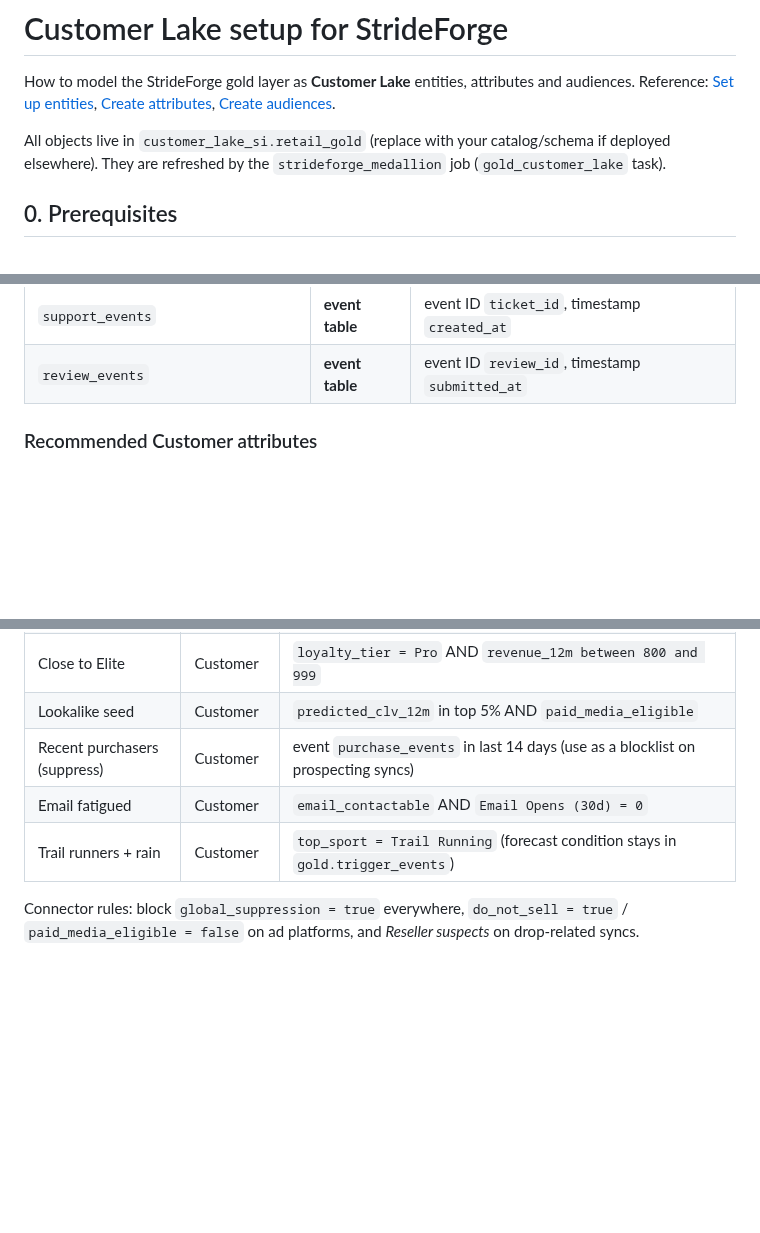
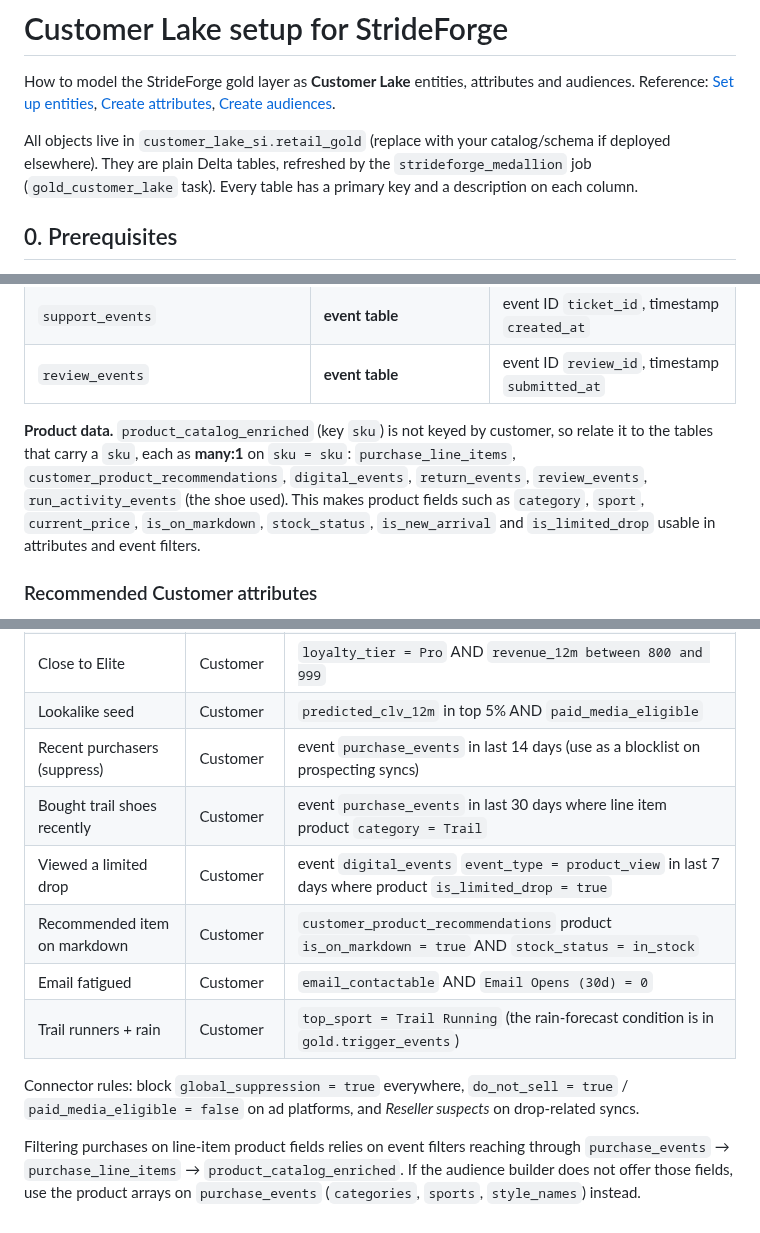
Before and after one commit to ariforu/customer-lake-retail-demo, a Markdown page: docs/customer_lake_setup.md, 3 parts joined by grey strips. Drawn GitHub-style; blank space fills up the shorter version.

```diff
--- a/docs/customer_lake_setup.md
+++ b/docs/customer_lake_setup.md
@@ -6,7 +6,8 @@ Reference: [Set up entities](https://docs.databricks.com/aws/en/custmrlke/campai
 [Create audiences](https://docs.databricks.com/aws/en/custmrlke/campaign-agents/create-audiences).
 
 All objects live in `customer_lake_si.retail_gold` (replace with your catalog/schema if deployed elsewhere).
-They are refreshed by the `strideforge_medallion` job (`gold_customer_lake` task).
+They are plain Delta tables, refreshed by the `strideforge_medallion` job (`gold_customer_lake` task).
+Every table has a primary key and a description on each column.
 
 ## 0. Prerequisites
 - Grant Customer Lake access to the data ([Grant access to your data](https://docs.databricks.com/aws/en/custmrlke/campaign-agents/set-up/configure-workspace#grant-data-access)):
@@ -42,6 +44,12 @@ They are refreshed by the `strideforge_medallion` job (`gold_customer_lake` task
 | `race_registration_events` | **event table** | event ID `registration_id`, timestamp `registered_at` |
 | `support_events` | **event table** | event ID `ticket_id`, timestamp `created_at` |
 | `review_events` | **event table** | event ID `review_id`, timestamp `submitted_at` |
+
+**Product data.** `product_catalog_enriched` (key `sku`) is not keyed by customer, so relate it to the tables that
+carry a `sku`, each as **many:1** on `sku = sku`:
+`purchase_line_items`, `customer_product_recommendations`, `digital_events`, `return_events`, `review_events`,
+`run_activity_events` (the shoe used). This makes product fields such as `category`, `sport`, `current_price`,
+`is_on_markdown`, `stock_status`, `is_new_arrival` and `is_limited_drop` usable in attributes and event filters.
 
 ### Recommended Customer attributes
 - **Column attributes (bulk-create)** from `customer_profile`, `customer_consent`, `customer_traits`, `customer_predictions`:
@@ -93,8 +103,15 @@ Column attributes: `member_count`, `has_kids`, `kids_age_bands`, `household_reve
 | Close to Elite | Customer | `loyalty_tier = Pro` AND `revenue_12m between 800 and 999` |
 | Lookalike seed | Customer | `predicted_clv_12m` in top 5% AND `paid_media_eligible` |
 | Recent purchasers (suppress) | Customer | event `purchase_events` in last 14 days (use as a blocklist on prospecting syncs) |
+| Bought trail shoes recently | Customer | event `purchase_events` in last 30 days where line item product `category = Trail` |
+| Viewed a limited drop | Customer | event `digital_events` `event_type = product_view` in last 7 days where product `is_limited_drop = true` |
+| Recommended item on markdown | Customer | `customer_product_recommendations` product `is_on_markdown = true` AND `stock_status = in_stock` |
 | Email fatigued | Customer | `email_contactable` AND `Email Opens (30d) = 0` |
-| Trail runners + rain | Customer | `top_sport = Trail Running` (forecast condition stays in `gold.trigger_events`) |
+| Trail runners + rain | Customer | `top_sport = Trail Running` (the rain-forecast condition is in `gold.trigger_events`) |
 
 Connector rules: block `global_suppression = true` everywhere, `do_not_sell = true` / `paid_media_eligible = false`
 on ad platforms, and *Reseller suspects* on drop-related syncs.
+
+Filtering purchases on line-item product fields relies on event filters reaching through `purchase_events` →
+`purchase_line_items` → `product_catalog_enriched`. If the audience builder does not offer those fields, use the
+product arrays on `purchase_events` (`categories`, `sports`, `style_names`) instead.
```
Also changed, not shown: other parts of docs/customer_lake_setup.md (+3 -0 lines), README.md (+6 -7 lines), docs/gold_data_model.png, docs/gold_er.png, 11 other files.
